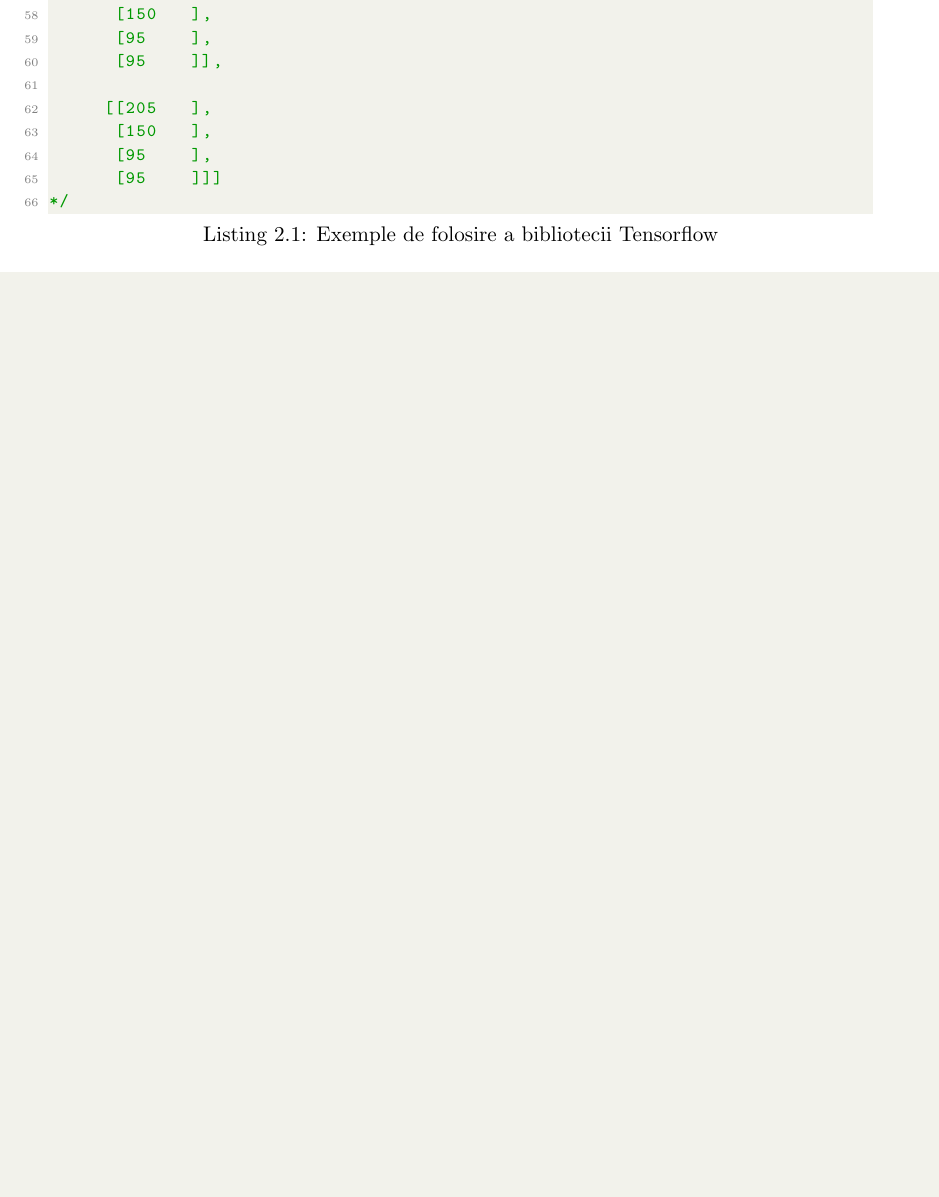
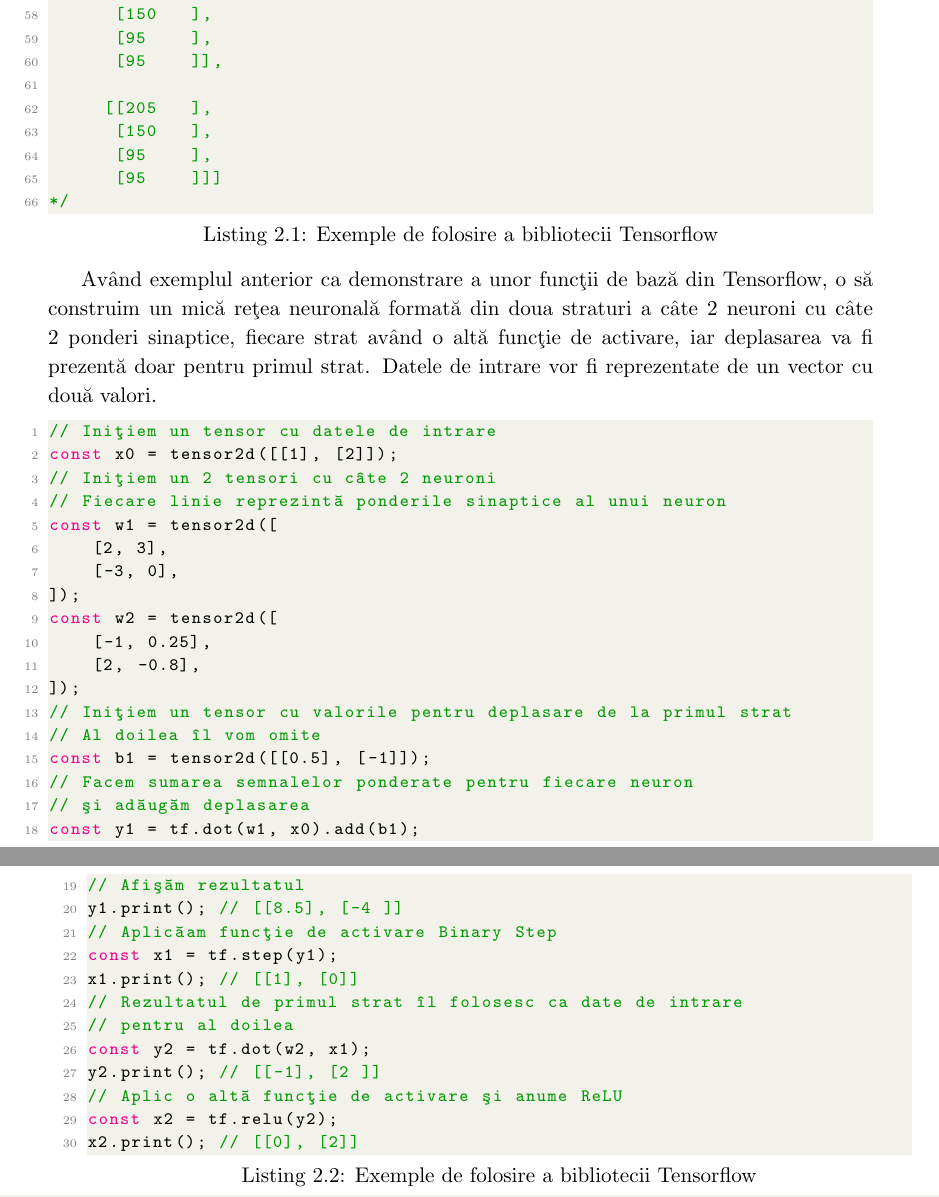
Before and after one commit to Soare-Robert-Daniel/diploma-de-licenta, a LaTeX thesis (lucrare/lucrare-licenta-Nume-Prenume.tex, which reads lucrare/lucrarea.tex): part of page 20 of 44 before the commit and two parts of pages 20 and 21 of 46 after it, the two joined at a grey line, cut so that both start at the same text, the shorter picture padded with empty space. Compiled offline with pdfLaTeX.

Commit message:
Adauga diagrama

```diff
--- a/lucrare/lucrarea.tex
+++ b/lucrare/lucrarea.tex
@@ -508,6 +507,40 @@
 */
 \end{lstlisting}
 
+Av\^ and exemplul anterior ca demonstrare a unor func@tii de baz@a din Tensorflow, o s@a construim un mic@a re@tea neuronal@a format@a din doua straturi a c\^ ate 2 neuroni cu c\^ ate 2 ponderi sinaptice, fiecare strat av\^ and o alt@a func@tie de activare, iar deplasarea va fi prezent@a doar pentru primul strat. Datele de intrare vor fi reprezentate de un vector cu dou@a valori.
+
+\begin{lstlisting}[language=Java, caption=Exemple de folosire a bibliotecii Tensorflow, label={lst:exemple-tensor-nn}]
+// Inițiem un tensor cu datele de intrare
+const x0 = tensor2d([[1], [2]]);
+// Inițiem un 2 tensori cu câte 2 neuroni
+// Fiecare linie reprezintă ponderile sinaptice al unui neuron
+const w1 = tensor2d([
+    [2, 3],
+    [-3, 0],
+]);
+const w2 = tensor2d([
+    [-1, 0.25],
+    [2, -0.8],
+]);
+// Inițiem un tensor cu valorile pentru deplasare de la primul strat
+// Al doilea îl vom omite
+const b1 = tensor2d([[0.5], [-1]]);
+// Facem sumarea semnalelor ponderate pentru fiecare neuron
+// și adăugăm deplasarea
+const y1 = tf.dot(w1, x0).add(b1);
+// Afișăm rezultatul
+y1.print(); // [[8.5], [-4 ]]
+// Aplicăam funcție de activare Binary Step
+const x1 = tf.step(y1);
+x1.print(); // [[1], [0]]
+// Rezultatul de primul strat îl folosesc ca date de intrare
+// pentru al doilea
+const y2 = tf.dot(w2, x1);
+y2.print(); // [[-1], [2 ]]
+// Aplic o altă funcție de activare și anume ReLU
+const x2 = tf.relu(y2);
+x2.print(); // [[0], [2]]
+\end{lstlisting}
 
 %%CAPITOLUL 3
 %%
```
Also changed, not shown: lucrare/imagini/nn-schema-basic.png (added), lucrare/lucrare-licenta-Nume-Prenume.pdf, lucrare/lucrarea.tex (21 more changed lines), 7 other files.
